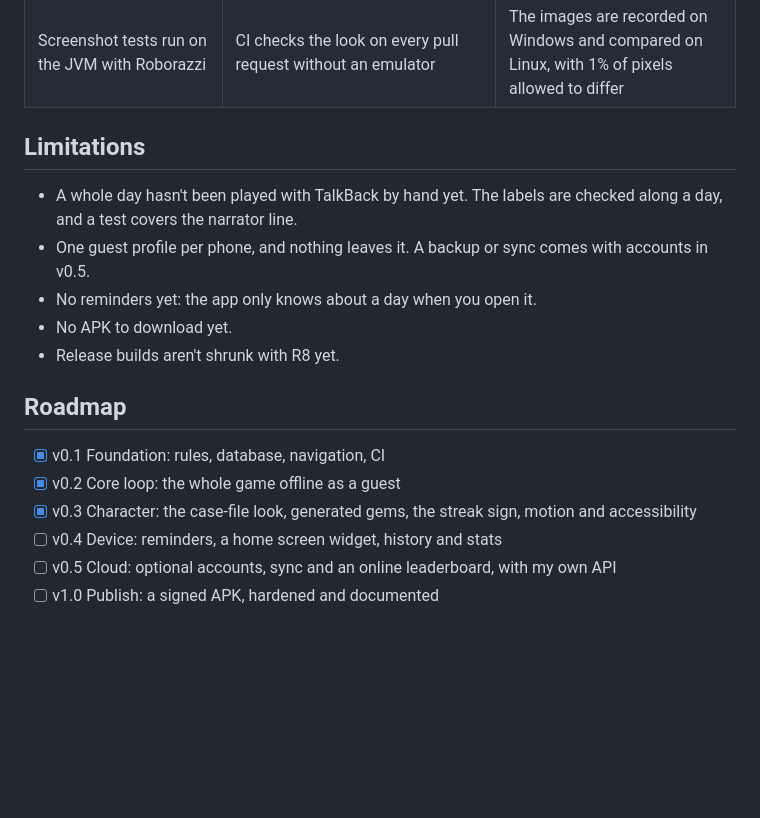
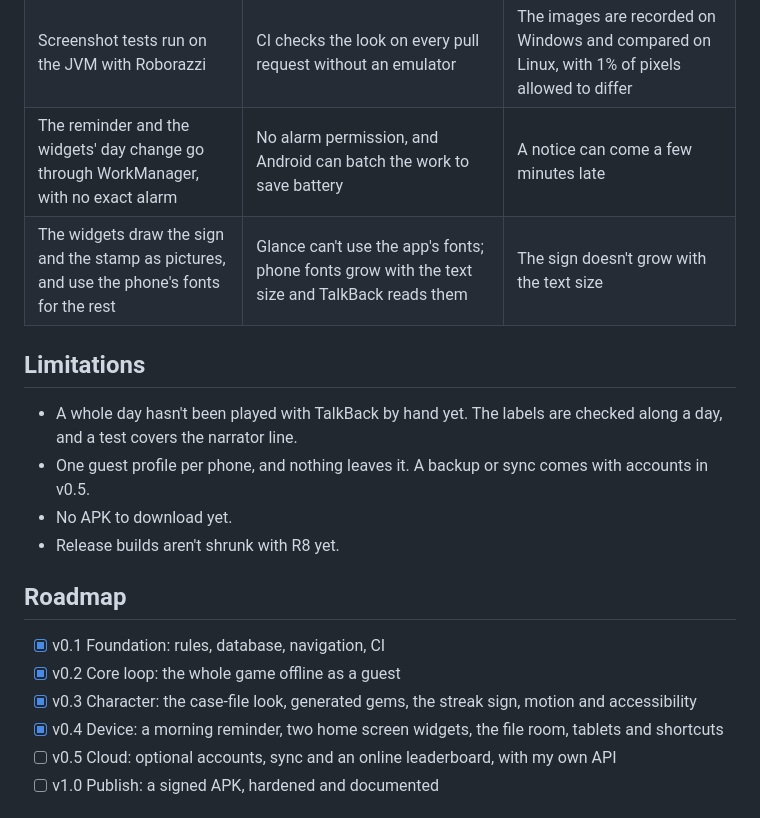
Before and after one commit to An3DCu/Berylux, a Markdown page: README.md, the part around one of its changes. Rendered like a GitHub page; blank space fills up the shorter version.

```diff
--- a/README.md
+++ b/README.md
@@ -153,12 +138,13 @@ On macOS and Linux, use `./gradlew` instead of `.\gradlew.bat`.
 | An achievement, once unlocked, stays | Dropping a case or deleting a challenge never takes a badge back | The badge list can show more than the current record would earn |
 | The gems, the sign, the stamp, the grain and the icon are drawn in code | No image files to license or scale, and the gem's light can move | Below Android 13 the gem is still; its light needs AGSL |
 | Screenshot tests run on the JVM with Roborazzi | CI checks the look on every pull request without an emulator | The images are recorded on Windows and compared on Linux, with 1% of pixels allowed to differ |
+| The reminder and the widgets' day change go through WorkManager, with no exact alarm | No alarm permission, and Android can batch the work to save battery | A notice can come a few minutes late |
+| The widgets draw the sign and the stamp as pictures, and use the phone's fonts for the rest | Glance can't use the app's fonts; phone fonts grow with the text size and TalkBack reads them | The sign doesn't grow with the text size |
 
 ## Limitations
 
 - A whole day hasn't been played with TalkBack by hand yet. The labels are checked along a day, and a test covers the narrator line.
 - One guest profile per phone, and nothing leaves it. A backup or sync comes with accounts in v0.5.
-- No reminders yet: the app only knows about a day when you open it.
 - No APK to download yet.
 - Release builds aren't shrunk with R8 yet.
 
@@ -167,7 +153,7 @@ On macOS and Linux, use `./gradlew` instead of `.\gradlew.bat`.
 - [x] v0.1 Foundation: rules, database, navigation, CI
 - [x] v0.2 Core loop: the whole game offline as a guest
 - [x] v0.3 Character: the case-file look, generated gems, the streak sign, motion and accessibility
-- [ ] v0.4 Device: reminders, a home screen widget, history and stats
+- [x] v0.4 Device: a morning reminder, two home screen widgets, the file room, tablets and shortcuts
 - [ ] v0.5 Cloud: optional accounts, sync and an online leaderboard, with my own API
 - [ ] v1.0 Publish: a signed APK, hardened and documented
 
```
Also changed, not shown: other parts of README.md (+20 -35 lines), docs/architecture.md (added, +55 -0 lines), docs/screenshots/v0.4/cases.png (added), docs/screenshots/v0.4/file-room.png (added), docs/screenshots/v0.4/progress.png (added), docs/screenshots/v0.4/today.png (added), docs/screenshots/v0.4/widgets.png (added), 1 other file.
